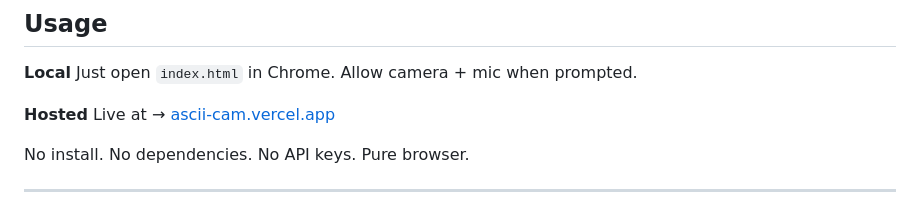
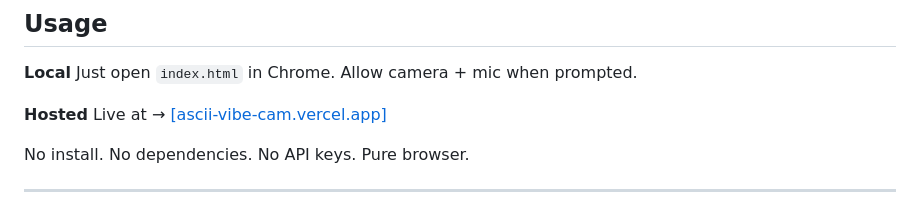
Before and after one commit to PravallikaN1997/ascii-cam, a Markdown page: README.md, the part around the change. Rendered like a GitHub page.

Commit message:
Update hosted link in README.md

```diff
--- a/README.md
+++ b/README.md
@@ -51,7 +51,7 @@ Single canvas pipeline — what you see is exactly what gets saved. No re-render
 Just open `index.html` in Chrome. Allow camera + mic when prompted.
 
 **Hosted**
-Live at → [ascii-cam.vercel.app](https://ascii-cam.vercel.app)
+Live at → [[ascii-vibe-cam.vercel.app]](https://ascii-vibe-cam.vercel.app/)
 
 No install. No dependencies. No API keys. Pure browser.
 
```
